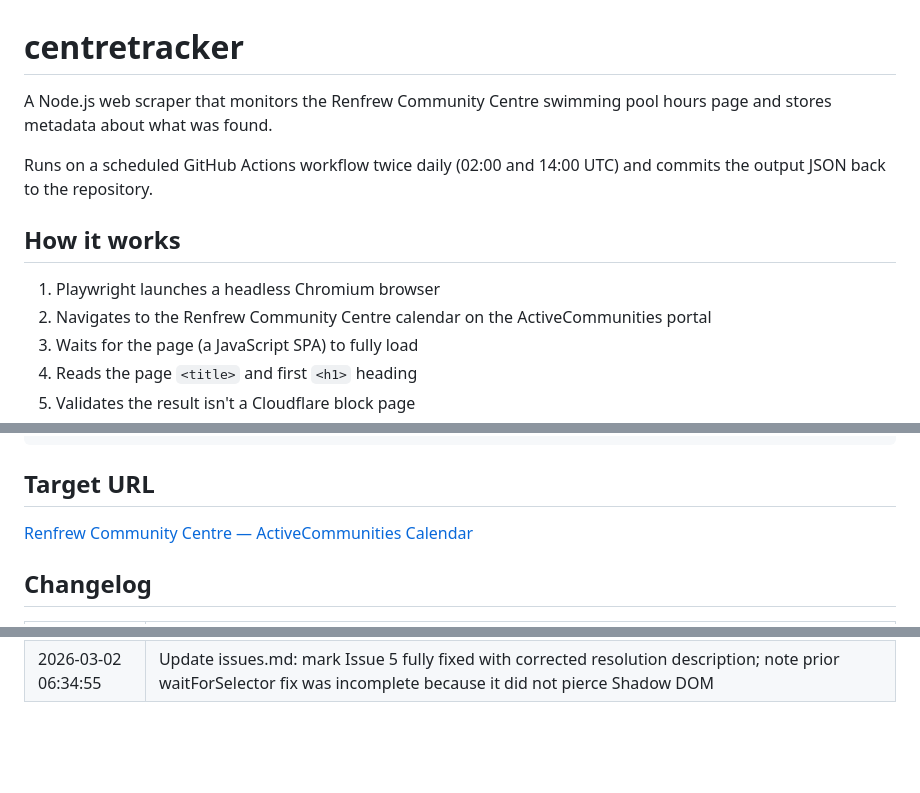
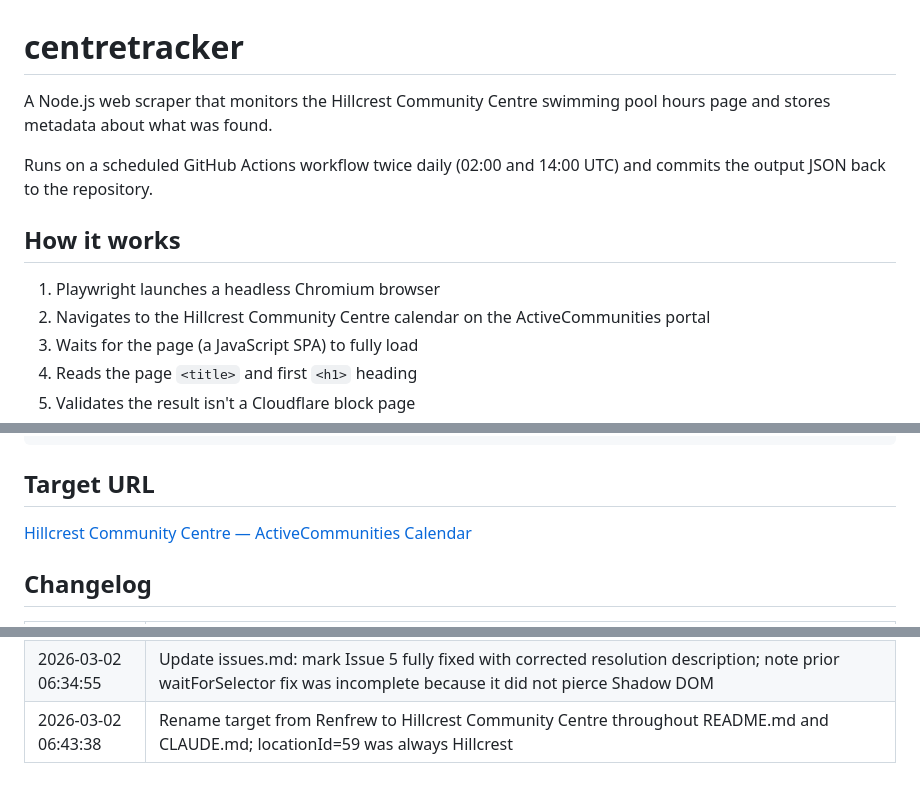
Before and after one commit to vipteryx/centretracker, a Markdown page: README.md, 3 parts joined by grey strips. GitHub-like rendering; blank space fills up the shorter version.

Commit message:
Rename target from Renfrew to Hillcrest Community Centre
locationId=59 in the ActiveCommunities URL corresponds to Hillcrest
Community Centre (confirmed via web search), not Renfrew. Update all
human-readable references in README.md and CLAUDE.md accordingly.
The scraper URL itself is unchanged.

https://claude.ai/code/session_01CZvThhFQqdrdmmLQo48FUG

```diff
--- a/README.md
+++ b/README.md
@@ -1,13 +1,13 @@
 # centretracker
 
-A Node.js web scraper that monitors the Renfrew Community Centre swimming pool hours page and stores metadata about what was found.
+A Node.js web scraper that monitors the Hillcrest Community Centre swimming pool hours page and stores metadata about what was found.
 
 Runs on a scheduled GitHub Actions workflow twice daily (02:00 and 14:00 UTC) and commits the output JSON back to the repository.
 
 ## How it works
 
 1. Playwright launches a headless Chromium browser
-2. Navigates to the Renfrew Community Centre calendar on the ActiveCommunities portal
+2. Navigates to the Hillcrest Community Centre calendar on the ActiveCommunities portal
 3. Waits for the page (a JavaScript SPA) to fully load
 4. Reads the page `<title>` and first `<h1>` heading
 5. Validates the result isn't a Cloudflare block page
@@ -40,7 +40,7 @@ npm start
 
 ## Target URL
 
-[Renfrew Community Centre — ActiveCommunities Calendar](https://anc.ca.apm.activecommunities.com/vancouver/calendars?onlineSiteId=0&no_scroll_top=true&defaultCalendarId=55&locationId=59&displayType=0&view=2)
+[Hillcrest Community Centre — ActiveCommunities Calendar](https://anc.ca.apm.activecommunities.com/vancouver/calendars?onlineSiteId=0&no_scroll_top=true&defaultCalendarId=55&locationId=59&displayType=0&view=2)
 
 ## Changelog
 
@@ -64,3 +64,4 @@ npm start
 | 2026-03-01 20:46:44  | Fix SyntaxError: restore scraper.js from last known good state after prior commits replaced its content with broken placeholder code containing await outside async function |
 | 2026-03-02 05:24:11  | Fix Shadow DOM wait: replace waitForSelector (which does not pierce Shadow DOM) with waitForFunction that polls calEl.shadowRoot directly, so the scraper waits until the active-calendar-scheduler Web Component has rendered its events before extracting |
 | 2026-03-02 06:34:55  | Update issues.md: mark Issue 5 fully fixed with corrected resolution description; note prior waitForSelector fix was incomplete because it did not pierce Shadow DOM |
+| 2026-03-02 06:43:38  | Rename target from Renfrew to Hillcrest Community Centre throughout README.md and CLAUDE.md; locationId=59 was always Hillcrest |
```
Also changed, not shown: CLAUDE.md (+1 -1 lines).
